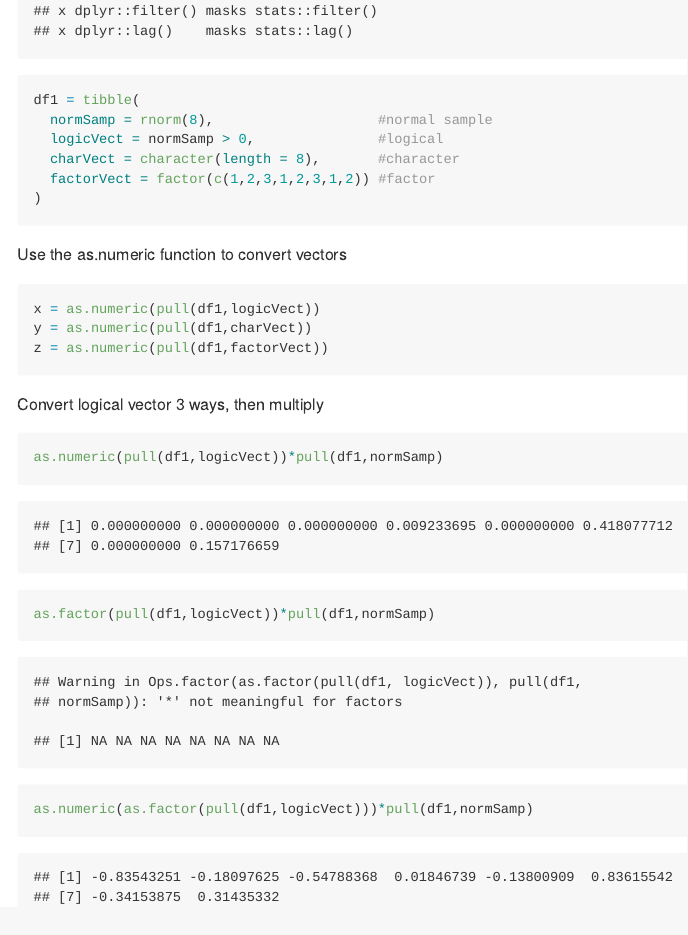
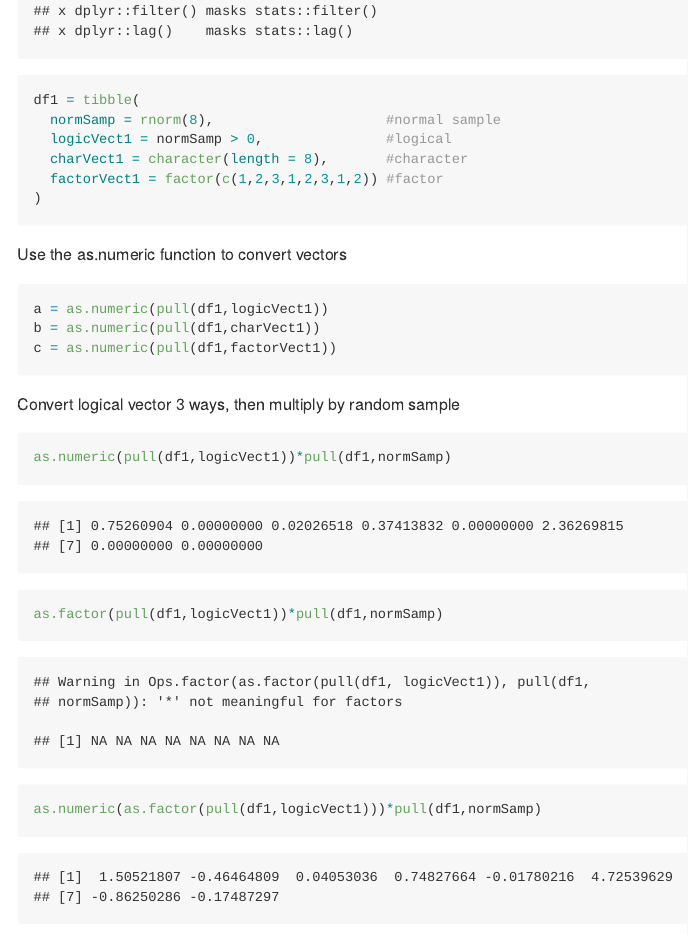
Before and after one commit to are2132/p8105_hw1_are2132, an R Markdown document (p8105_hw1_are2132.Rmd): the page in a window 1100 px wide, from 520 px down. The pictures show the output file p8105_hw1_are2132.md that the author committed with the source, drawn offline in the style of GitHub.

````diff
--- a/p8105_hw1_are2132.Rmd
+++ b/p8105_hw1_are2132.Rmd
@@ -10,25 +10,25 @@
 ```{r createdf1}
 library(tidyverse)
 df1 = tibble(
-  normSamp = rnorm(8),                    #normal sample
-  logicVect = normSamp > 0,               #logical
-  charVect = character(length = 8),       #character
-  factorVect = factor(c(1,2,3,1,2,3,1,2)) #factor
+  normSamp = rnorm(8),                     #normal sample
+  logicVect1 = normSamp > 0,               #logical
+  charVect1 = character(length = 8),       #character
+  factorVect1 = factor(c(1,2,3,1,2,3,1,2)) #factor
 )
 ```
 
 Use the as.numeric function to convert vectors
 ```{r convert, eval=FALSE}
-a = as.numeric(pull(df1,logicVect))
-b = as.numeric(pull(df1,charVect))
-c = as.numeric(pull(df1,factorVect))
+a = as.numeric(pull(df1,logicVect1))
+b = as.numeric(pull(df1,charVect1))
+c = as.numeric(pull(df1,factorVect1))
 ```
 
-Convert logical vector 3 ways,then multiply by random sample
+Convert logical vector 3 ways, then multiply by random sample
 ```{r prob1math}
-as.numeric(pull(df1,logicVect))*pull(df1,normSamp)
-as.factor(pull(df1,logicVect))*pull(df1,normSamp)
-as.numeric(as.factor(pull(df1,logicVect)))*pull(df1,normSamp)
+as.numeric(pull(df1,logicVect1))*pull(df1,normSamp)
+as.factor(pull(df1,logicVect1))*pull(df1,normSamp)
+as.numeric(as.factor(pull(df1,logicVect1)))*pull(df1,normSamp)
 ```
 
 # Problem 2
````
Also changed, not shown: p8105_hw1_are2132.md, p8105_hw1_are2132.Rmd (15 more changed lines).
